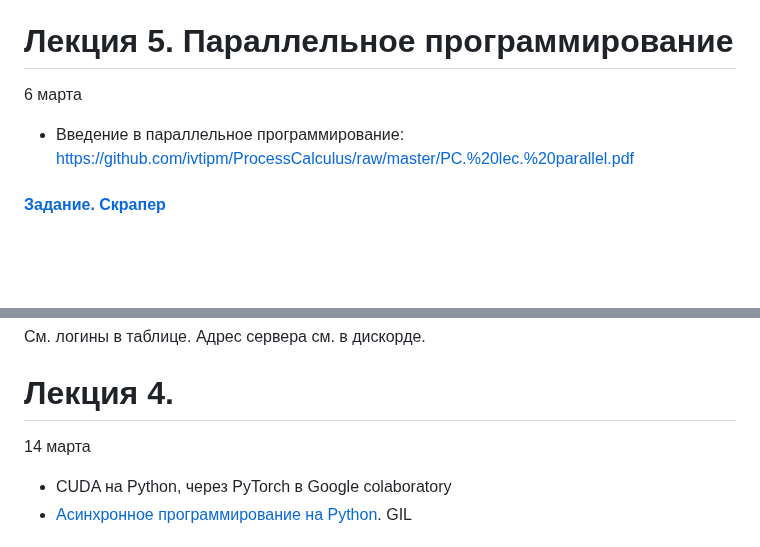
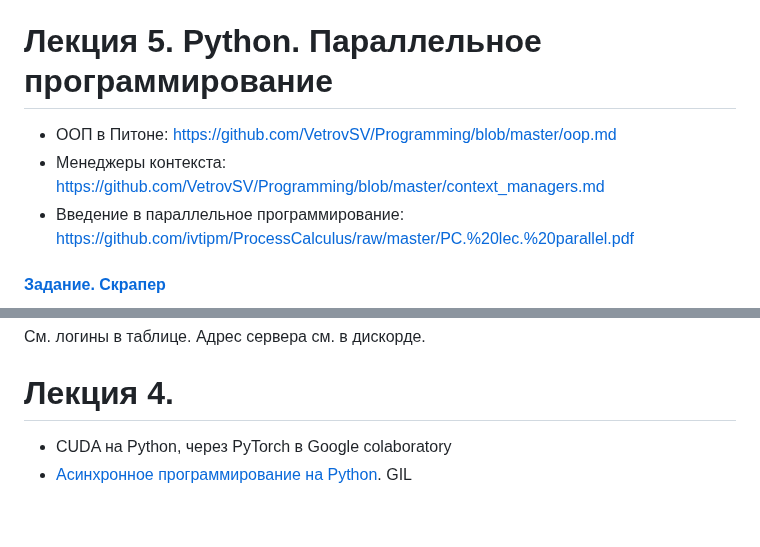
Before and after one commit to ivtipm/ProcessCalculus, a Markdown page: plans/2024/plan.md, 2 parts joined by grey strips. Rendered like a GitHub page; blank space fills up the shorter version.

```diff
--- a/plans/2024/plan.md
+++ b/plans/2024/plan.md
@@ -114,8 +114,9 @@ Java:
 
 
 
-# Лекция 5. Параллельное программирование
-6 марта
+# Лекция 5. Python. Параллельное программирование
+- ООП в Питоне: https://github.com/VetrovSV/Programming/blob/master/oop.md
+- Менеджеры контекста: https://github.com/VetrovSV/Programming/blob/master/context_managers.md
 - Введение в параллельное программирование: https://github.com/ivtipm/ProcessCalculus/raw/master/PC.%20lec.%20parallel.pdf
 
 #### [Задание. Скрапер](https://github.com/ivtipm/ProcessCalculus/blob/master/plans/tasks/scraper.md)
@@ -143,7 +144,6 @@ Java:
 Адрес сервера см. в дискорде.
 
 # Лекция 4.
-14 марта
 - CUDA на Python, через PyTorch в Google colaboratory
 -  [Асинхронное программирование на Python](https://github.com/ivtipm/ProcessCalculus/blob/master/python_async/python_async.md). GIL
 
```
Also changed, not shown: other parts of plans/2024/plan.md (+1 -0 lines).
